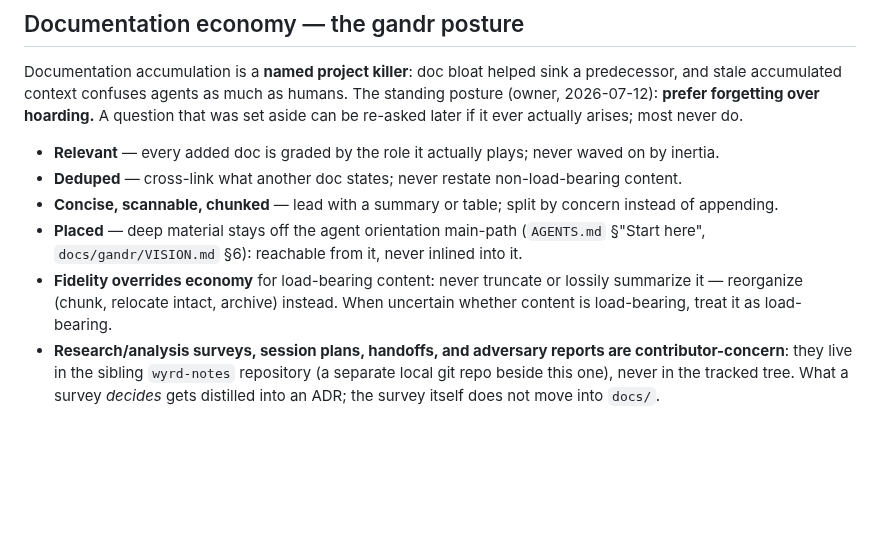
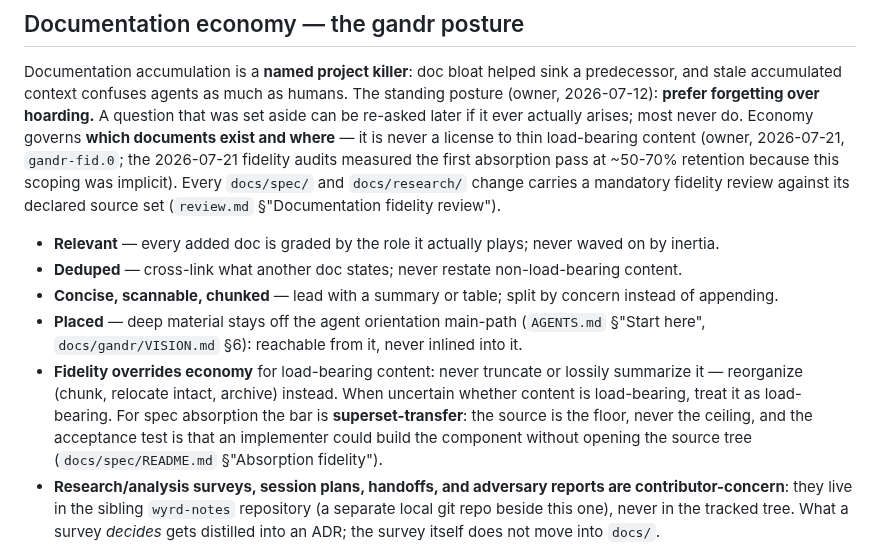
Before and after one commit to silvanshade/gandr-proto, a Markdown page: docs/workflow/docs.md, the part around the change. Rendered like a GitHub page; blank space fills up the shorter version.

```diff
--- a/docs/workflow/docs.md
+++ b/docs/workflow/docs.md
@@ -8,6 +8,8 @@
 
 Documentation accumulation is a **named project killer**: doc bloat helped sink a predecessor, and stale accumulated context confuses agents as much as humans.
 The standing posture (owner, 2026-07-12): **prefer forgetting over hoarding.** A question that was set aside can be re-asked later if it ever actually arises; most never do.
+Economy governs **which documents exist and where** — it is never a license to thin load-bearing content (owner, 2026-07-21, `gandr-fid.0`; the 2026-07-21 fidelity audits measured the first absorption pass at ~50-70% retention because this scoping was implicit).
+Every `docs/spec/` and `docs/research/` change carries a mandatory fidelity review against its declared source set (`review.md` §"Documentation fidelity review").
 
 * **Relevant** — every added doc is graded by the role it actually plays; never waved on by inertia.
 * **Deduped** — cross-link what another doc states; never restate non-load-bearing content.
@@ -15,6 +17,7 @@ The standing posture (owner, 2026-07-12): **prefer forgetting over hoarding.** A
 * **Placed** — deep material stays off the agent orientation main-path (`AGENTS.md` §"Start here", `docs/gandr/VISION.md` §6): reachable from it, never inlined into it.
 * **Fidelity overrides economy** for load-bearing content: never truncate or lossily summarize it — reorganize (chunk, relocate intact, archive) instead.
   When uncertain whether content is load-bearing, treat it as load-bearing.
+  For spec absorption the bar is **superset-transfer**: the source is the floor, never the ceiling, and the acceptance test is that an implementer could build the component without opening the source tree (`docs/spec/README.md` §"Absorption fidelity").
 * **Research/analysis surveys, session plans, handoffs, and adversary reports are contributor-concern**: they live in the sibling `wyrd-notes` repository (a separate local git repo beside this one), never in the tracked tree.
   What a survey _decides_ gets distilled into an ADR; the survey itself does not move into `docs/`.
 
```
Also changed, not shown: docs/WORKFLOW.md (+2 -0 lines), docs/workflow/review.md (+19 -0 lines).
